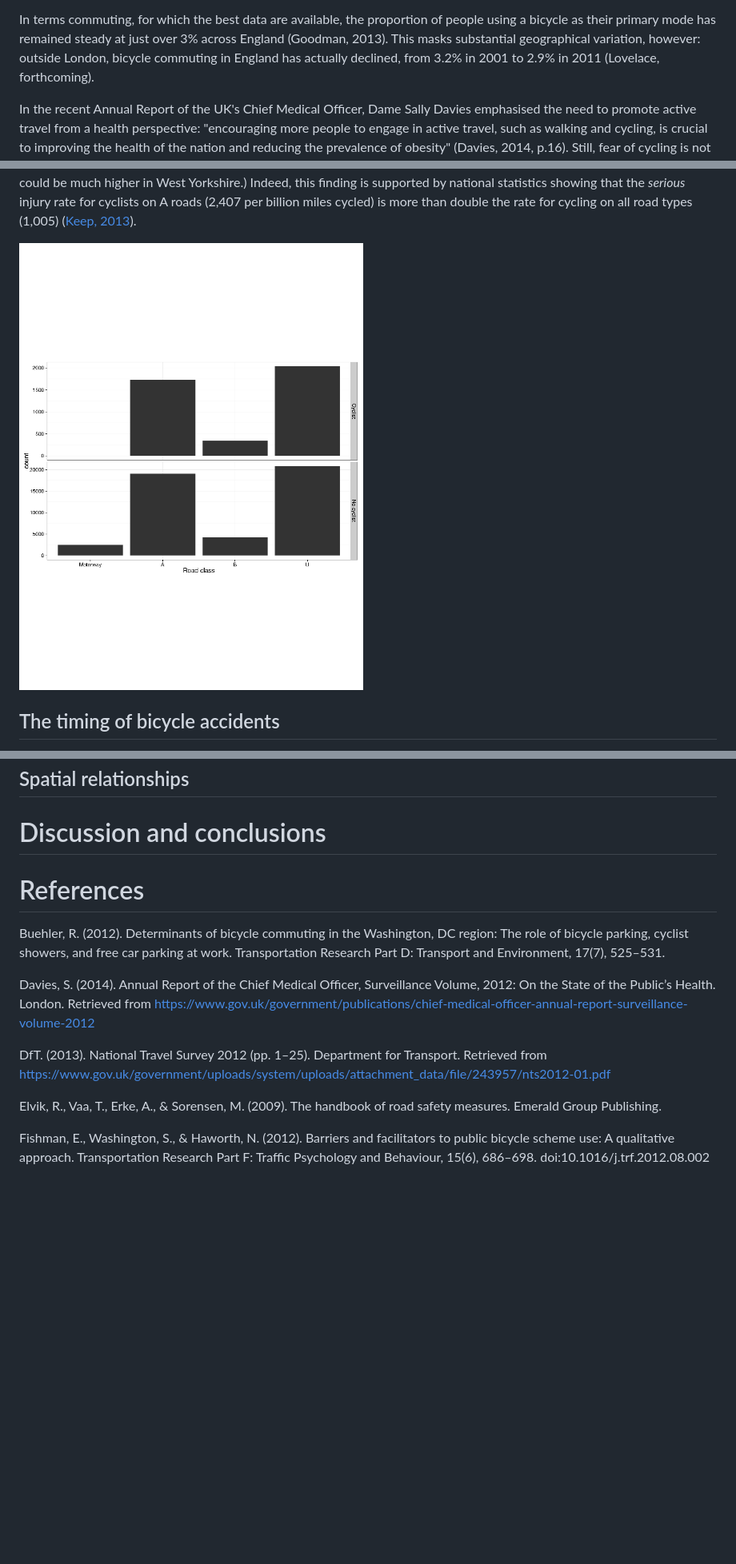
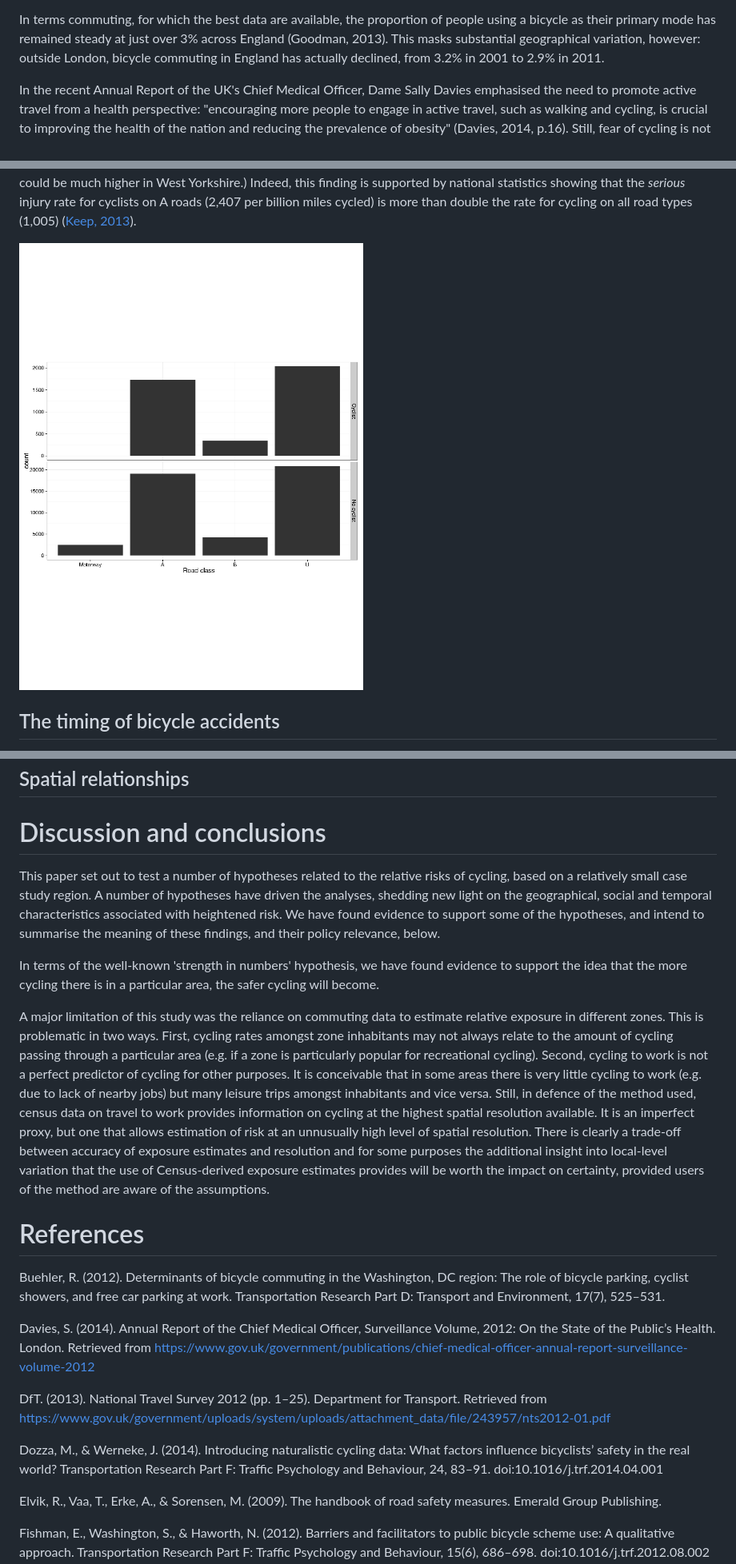
Before and after one commit to Robinlovelace/bikeR, a Markdown page: stat19.md, 3 parts joined by grey strips. Shown at 80% size. GitHub-like rendering; pictures changed too: figure/unnamed-chunk-11.png, figure/unnamed-chunk-9.png; blank space fills up the shorter version.

```diff
--- a/stat19.md
+++ b/stat19.md
@@ -82,7 +83,7 @@ the proportion of people using a bicycle as their primary mode
 has remained steady at just over 3% across England (Goodman, 2013).
 This masks substantial geographical variation, however: outside
 London, bicycle commuting in England has actually
-declined, from 3.2% in 2001 to 2.9% in 2011 (Lovelace, forthcoming).
+declined, from 3.2% in 2001 to 2.9% in 2011.
 
 In the recent Annual Report of the UK's Chief Medical Officer,
 Dame Sally Davies emphasised the need to promote active
@@ -438,7 +475,7 @@ types (1,005) ([Keep, 2013](http://www.parliament.uk/briefing-papers/SN06224.pdf
 
 <!--Could talk about deaths here also...-->
 
-![Number of road incidents in West Yorkshire with cyclists (top) and no cyclists (bottom) involved by road class](figure/unnamed-chunk-9.png)
+![Number of road incidents in West Yorkshire with cyclists (top) and no cyclists (bottom) involved by road class](figure/unnamed-chunk-11.png)
 
 
 
@@ -469,6 +506,33 @@ rush hour almost 50% higher for cyclists than non cyclists (fig. x).
 
 # Discussion and conclusions
 
+This paper set out to test a number of hypotheses related to the
+relative risks of cycling, based on a relatively small case study region.
+A number of hypotheses have driven the analyses, shedding new light on
+the geographical, social and temporal characteristics associated with
+heightened risk. We have found evidence to support some of the hypotheses,
+and intend to summarise the meaning of these findings, and their policy relevance,
+below.
+
+In terms of the well-known 'strength in numbers' hypothesis, we have found
+evidence to support the idea that the more cycling there is in a particular
+area, the safer cycling will become.
+
+A major limitation of this study was the reliance on commuting data
+to estimate relative exposure in different zones. This is problematic in
+two ways. First, cycling rates amongst zone inhabitants may not
+always relate to the amount of cycling passing through a particular area
+(e.g. if a zone is particularly popular for recreational cycling). Second,
+cycling to work is not a perfect predictor of cycling for other purposes.
+It is conceivable that in some areas there is very little cycling to
+work (e.g. due to lack of nearby jobs) but many leisure trips amongst inhabitants
+and vice versa. Still, in defence of the method used, census data on travel to work
+provides information on cycling at the highest spatial resolution available. It is
+an imperfect proxy, but one that allows estimation of risk at an unnusually high level
+of spatial resolution. There is clearly a trade-off between accuracy of exposure estimates
+and resolution and for some purposes the additional insight into local-level variation that
+the use of Census-derived exposure estimates provides will be worth the impact on certainty,
+provided users of the method are aware of the assumptions.
 
 # References
 
@@ -477,6 +541,8 @@ Buehler, R. (2012). Determinants of bicycle commuting in the Washington, DC regi
 Davies, S. (2014). Annual Report of the Chief Medical Officer, Surveillance Volume, 2012: On the State of the Public’s Health. London. Retrieved from https://www.gov.uk/government/publications/chief-medical-officer-annual-report-surveillance-volume-2012
 
 DfT. (2013). National Travel Survey 2012 (pp. 1–25). Department for Transport. Retrieved from https://www.gov.uk/government/uploads/system/uploads/attachment_data/file/243957/nts2012-01.pdf
+
+Dozza, M., & Werneke, J. (2014). Introducing naturalistic cycling data: What factors influence bicyclists’ safety in the real world? Transportation Research Part F: Traffic Psychology and Behaviour, 24, 83–91. doi:10.1016/j.trf.2014.04.001
 
 Elvik, R., Vaa, T., Erke, A., & Sorensen, M. (2009). The handbook of road safety measures. Emerald Group Publishing.
 
```
Also changed, not shown: other parts of stat19.md (+55 -17 lines), 3 other files.
